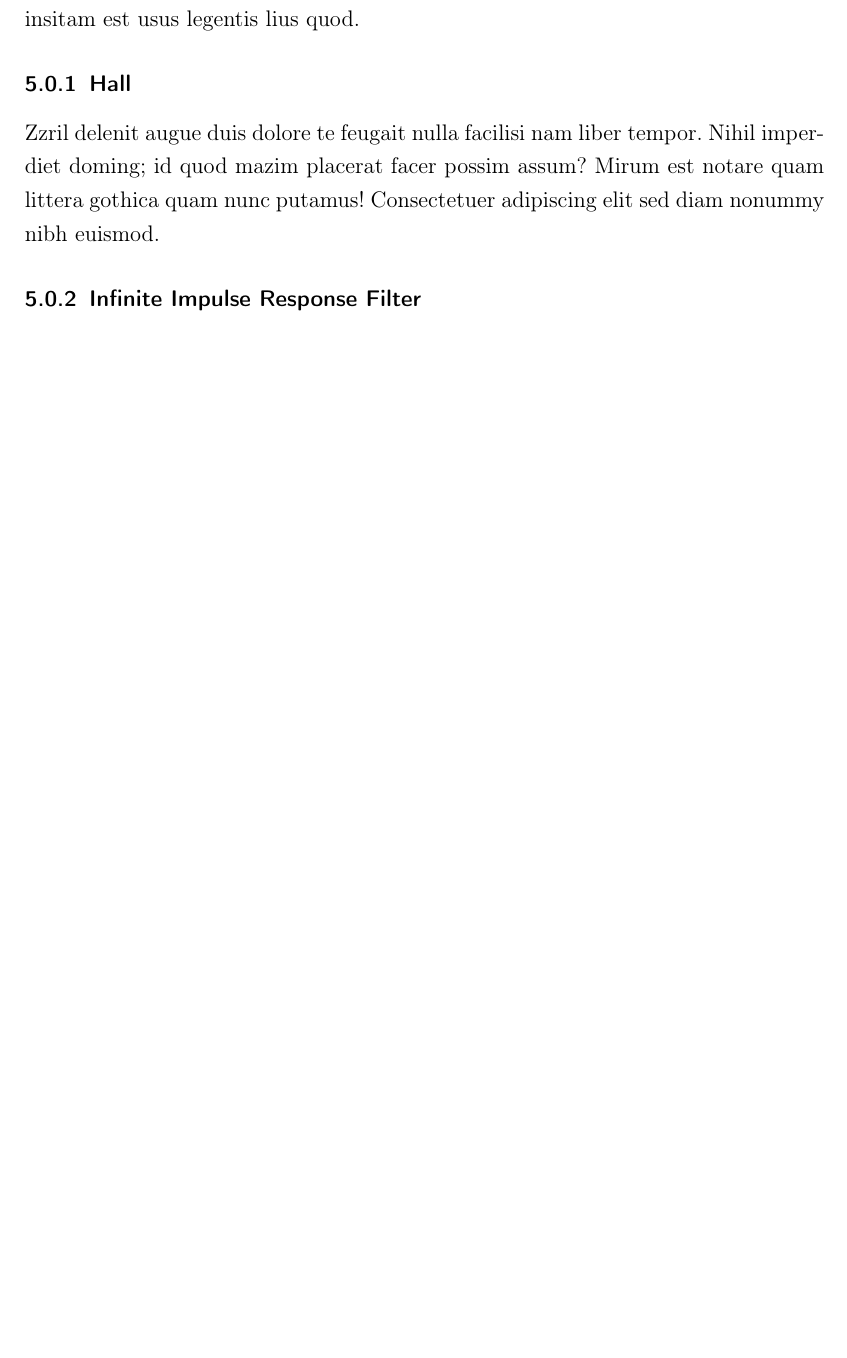
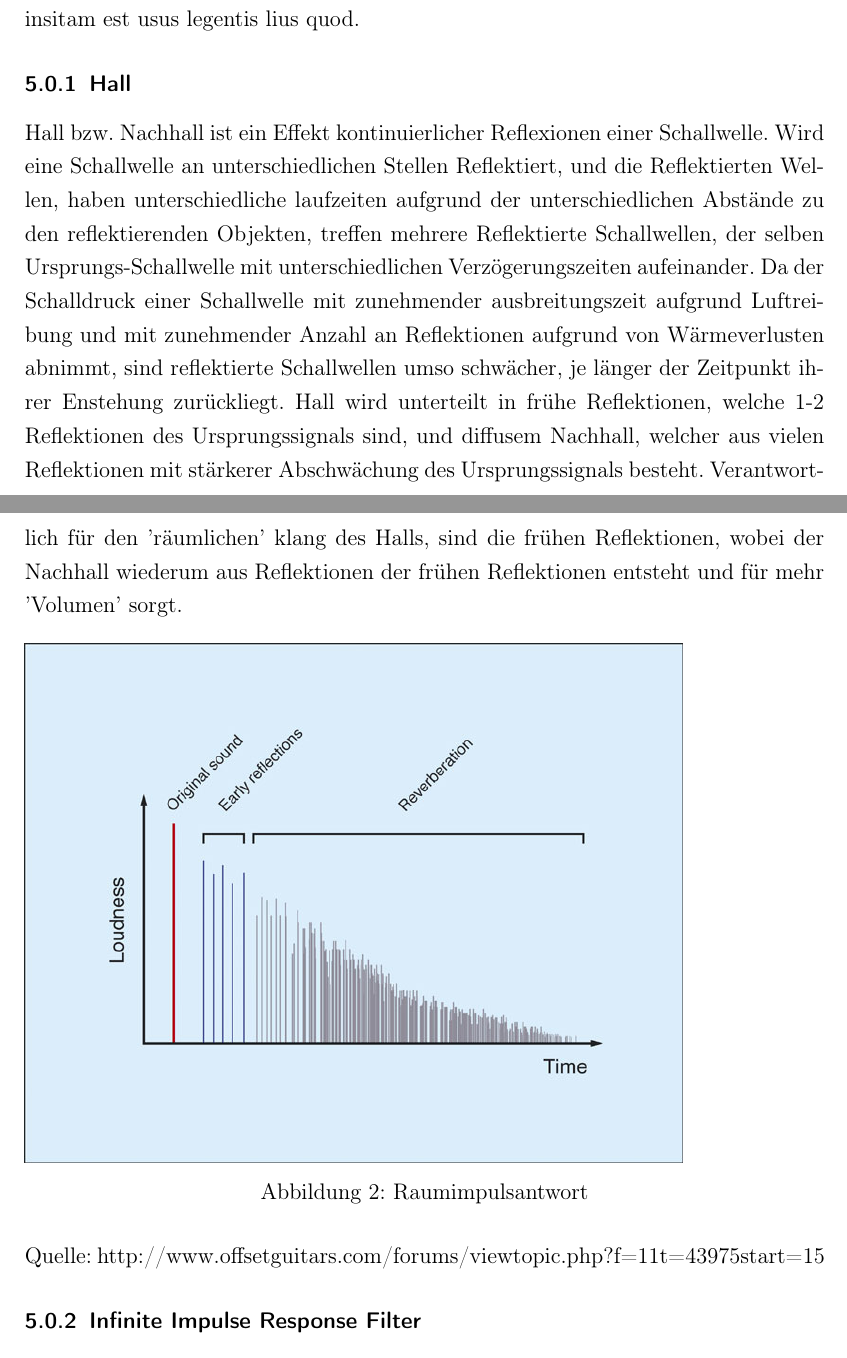
Before and after one commit to oeke/HallEffect, a LaTeX document (hausarbeit.tex): part of page 6 of 8 before the commit and two parts of pages 6 and 7 of 9 after it, the two joined at a grey line, cut so that both start at the same text, the shorter picture padded with empty space. Compiled offline with pdfLaTeX.

Commit message:
In der Hausarbeit Hall beschrieben

```diff
--- a/hausarbeit.tex
+++ b/hausarbeit.tex
@@ -190,8 +190,18 @@ Dolore te feugait nulla facilisi nam liber tempor cum soluta nobis eleifend opti
 Dolore te feugait nulla facilisi nam liber tempor cum soluta nobis eleifend option. Amet consectetuer adipiscing elit sed diam nonummy nibh euismod tincidunt ut laoreet. In iis qui facit eorum; claritatem Investigationes demonstraverunt lectores legere me. In vulputate velit esse molestie consequat vel illum dolore. Wisi enim ad minim, veniam quis nostrud exerci. Facer possim assum typi non habent claritatem insitam est usus legentis lius quod.
 
 \subsubsection{Hall}
-Zzril delenit augue duis dolore te feugait nulla facilisi nam liber tempor. Nihil imperdiet doming; id quod mazim placerat facer possim assum? Mirum est notare quam littera gothica
-quam nunc putamus! Consectetuer adipiscing elit sed diam nonummy nibh euismod.
+Hall bzw. Nachhall ist ein Effekt kontinuierlicher Reflexionen einer Schallwelle.
+Wird eine Schallwelle an unterschiedlichen Stellen Reflektiert, und die Reflektierten Wellen, haben unterschiedliche laufzeiten aufgrund der unterschiedlichen Abstände zu den reflektierenden Objekten, treffen mehrere Reflektierte Schallwellen, der selben Ursprungs-Schallwelle mit unterschiedlichen Verzögerungszeiten aufeinander. Da der Schalldruck einer Schallwelle mit zunehmender ausbreitungszeit aufgrund Luftreibung und mit zunehmender Anzahl an Reflektionen aufgrund von Wärmeverlusten abnimmt, sind reflektierte Schallwellen umso schwächer, je länger der Zeitpunkt ihrer Enstehung zurückliegt.
+Hall wird unterteilt in frühe Reflektionen, welche 1-2 Reflektionen des Ursprungssignals sind, und diffusem Nachhall, welcher aus vielen Reflektionen mit stärkerer Abschwächung des Ursprungssignals besteht. Verantwortlich für den 'räumlichen' klang des Halls, sind die frühen Reflektionen, wobei der Nachhall wiederum aus Reflektionen der frühen Reflektionen entsteht und für mehr 'Volumen' sorgt.
+
+
+\begin{figure}[h]
+	\includegraphics[scale=0.5]{Bilder/raumimpulsantwort.jpg}
+	\caption{Raumimpulsantwort}
+	\label{labelname}
+\end{figure}
+Quelle: http://www.offsetguitars.com/forums/viewtopic.php?f=11&t=43975&start=15
+
 
 \subsubsection{Infinite Impulse Response Filter}
 Zzril delenit augue duis dolore te feugait nulla facilisi nam liber tempor. Nihil imperdiet doming; id quod mazim placerat facer possim assum? Mirum est notare quam littera gothica
```
Also changed, not shown: Bilder/raumimpulsantwort.jpg (added), hausarbeit.pdf, hausarbeit.tex (4 more changed lines).
